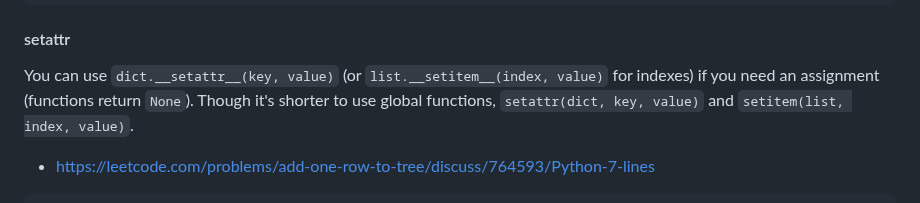
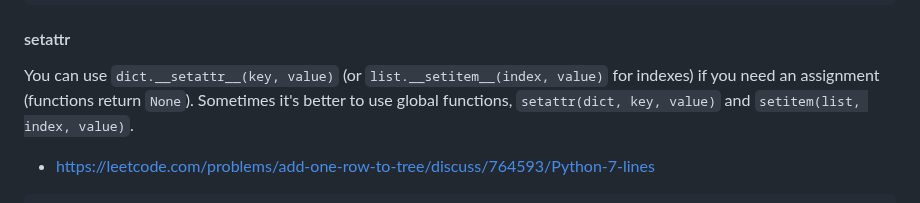
Before and after one commit to joric/oneliners, a Markdown page: README.md, the part around the change. Drawn GitHub-style.

```diff
--- a/README.md
+++ b/README.md
@@ -384,7 +384,7 @@ class Solution:
 #### setattr
 
 You can use `dict.__setattr__(key, value)` (or `list.__setitem__(index, value)` for indexes) if you need an assignment (functions return `None`).
-Though it's shorter to use global functions, `setattr(dict, key, value)` and `setitem(list, index, value)`.
+Sometimes it's better to use global functions, `setattr(dict, key, value)` and `setitem(list, index, value)`.
 
 * https://leetcode.com/problems/add-one-row-to-tree/discuss/764593/Python-7-lines
 
```
